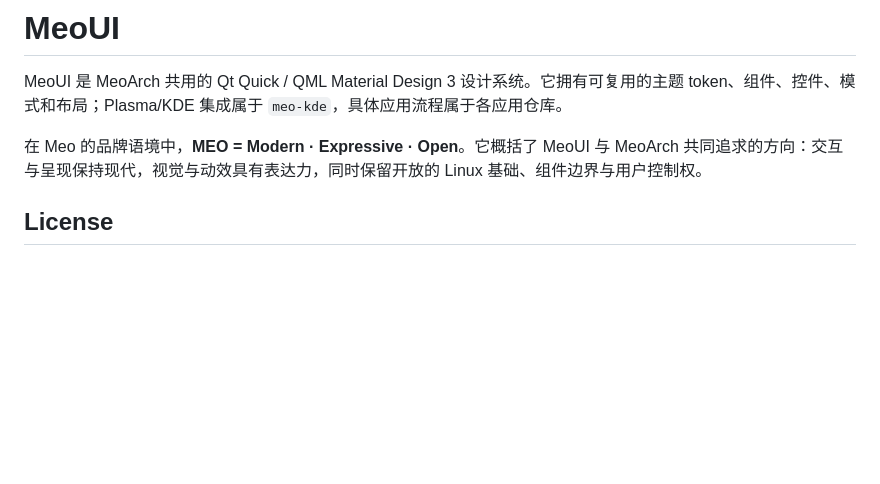
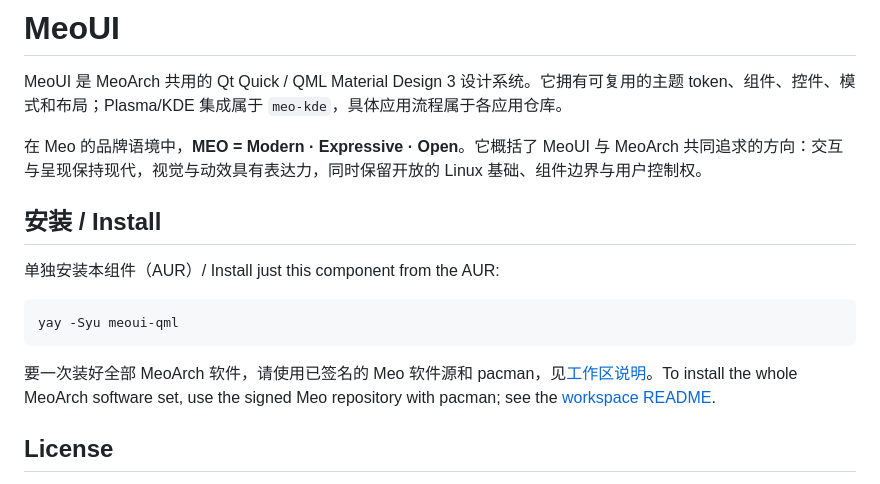
Before and after one commit to QwQdoge/MeoUI, a Markdown page: README.md, the part around the change. GitHub-like rendering; blank space fills up the shorter version.

Commit message:
docs: document yay -Syu for single-package installs and the Meo repository for the full set
Co-Authored-By: Claude Sonnet 5.5 <noreply@anthropic.com>

````diff
--- a/README.md
+++ b/README.md
@@ -3,6 +3,16 @@
 MeoUI 是 MeoArch 共用的 Qt Quick / QML Material Design 3 设计系统。它拥有可复用的主题 token、组件、控件、模式和布局；Plasma/KDE 集成属于 `meo-kde`，具体应用流程属于各应用仓库。
 
 在 Meo 的品牌语境中，**MEO = Modern · Expressive · Open**。它概括了 MeoUI 与 MeoArch 共同追求的方向：交互与呈现保持现代，视觉与动效具有表达力，同时保留开放的 Linux 基础、组件边界与用户控制权。
+
+## 安装 / Install
+
+单独安装本组件（AUR）/ Install just this component from the AUR:
+
+```bash
+yay -Syu meoui-qml
+```
+
+要一次装好全部 MeoArch 软件，请使用已签名的 Meo 软件源和 pacman，见[工作区说明](https://github.com/QwQdoge/MeoArch-os-workspace#install-meo-desktop-on-an-existing-arch-system)。To install the whole MeoArch software set, use the signed Meo repository with pacman; see the [workspace README](https://github.com/QwQdoge/MeoArch-os-workspace#install-meo-desktop-on-an-existing-arch-system).
 
 ## License
 
````
